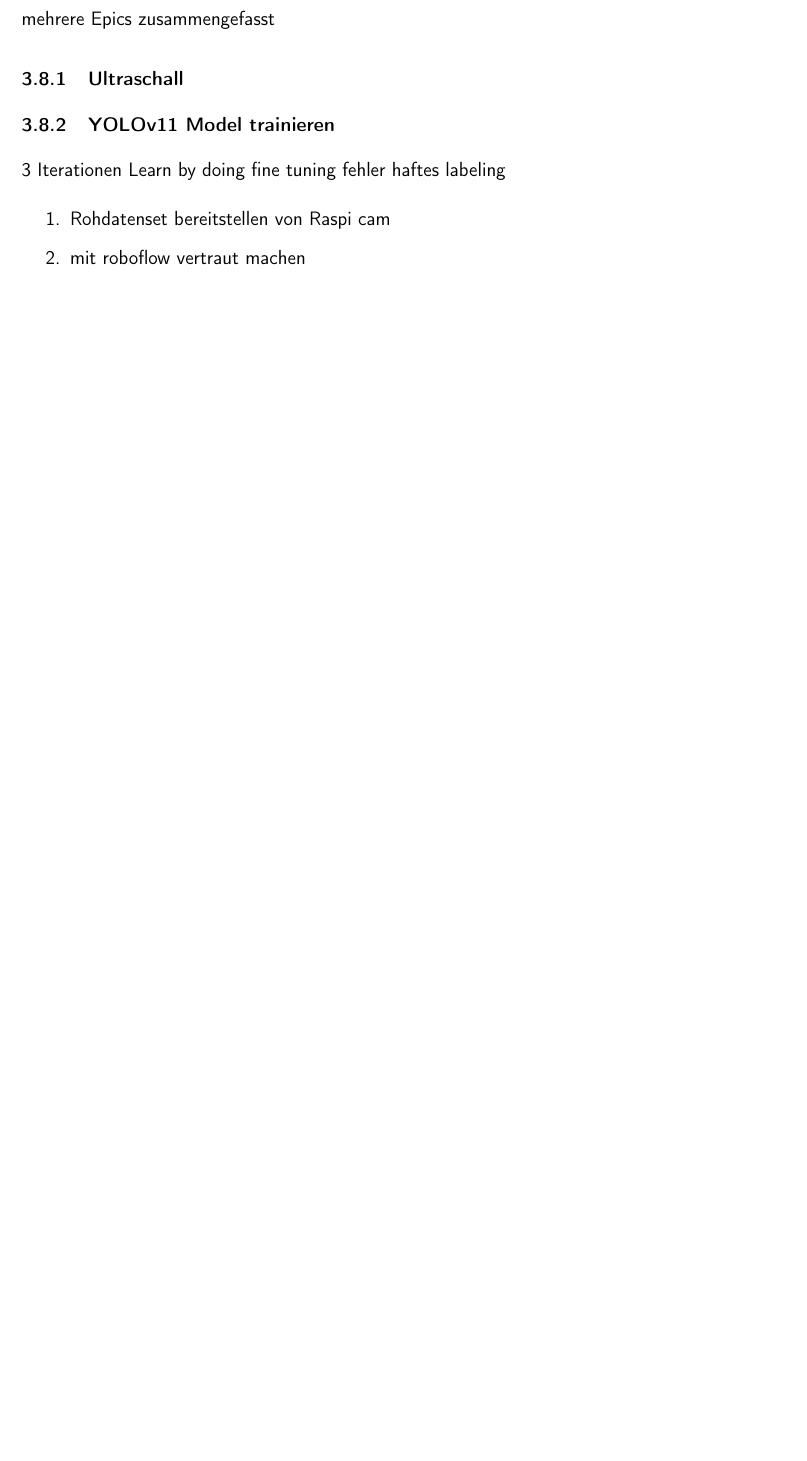
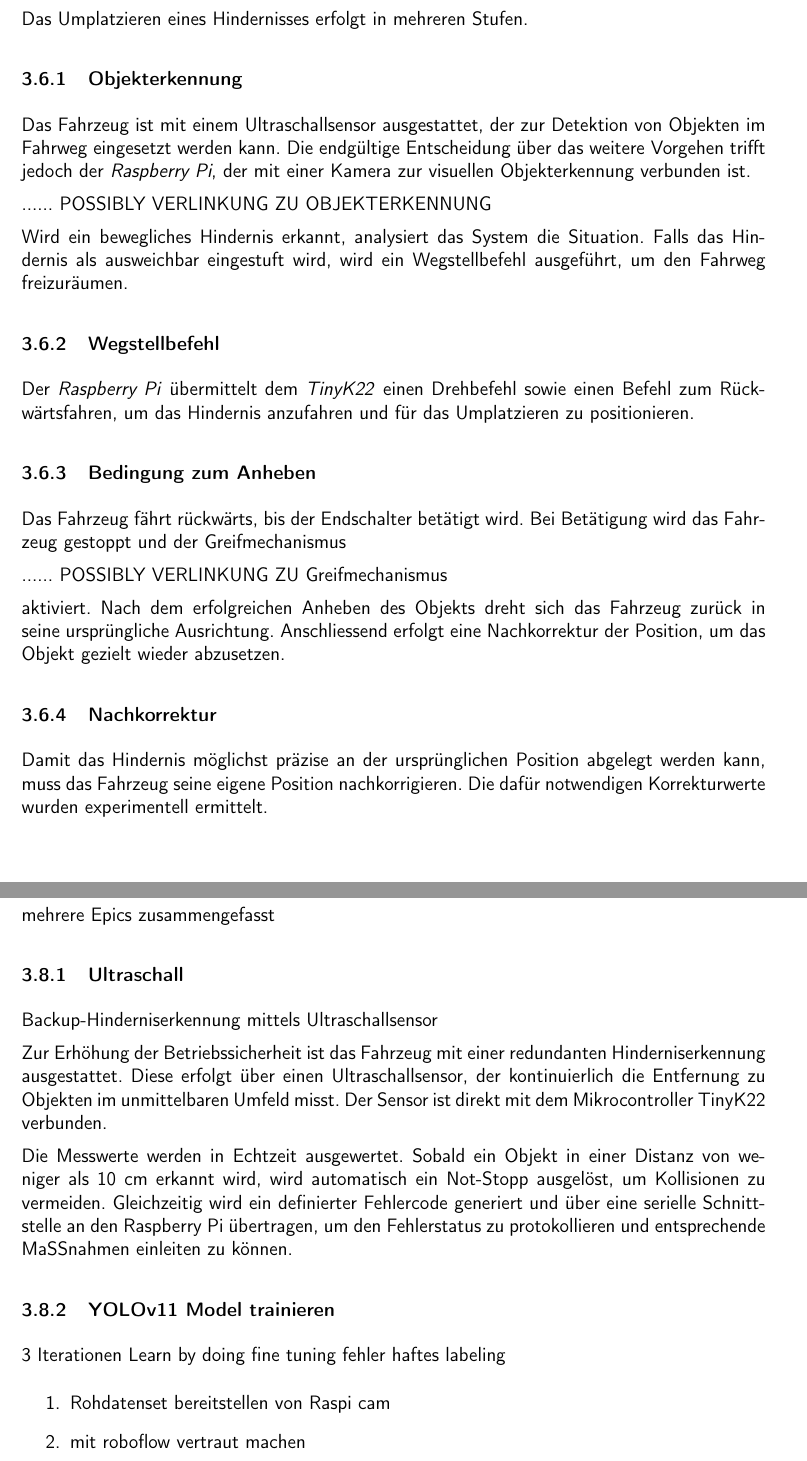
Before and after one commit to ameyer3/hslu-pren-2, a LaTeX document (main.tex, which reads parts/04b-hauptteil-sprint2.tex, parts/04c-hauptteil-sprint3.tex): part of page 28 of 64 before the commit and two parts of pages 26 and 28 of 64 after it, the two joined at a grey line, cut at the place of the change, the shorter picture padded with empty space. Compiled offline with XeLaTeX.

Commit message:
Changes from Overleaf

```diff
--- a/parts/04b-hauptteil-sprint2.tex
+++ b/parts/04b-hauptteil-sprint2.tex
@@ -178,7 +178,27 @@ Damit auch ohne Verbindung zu einem Tiny K22 eine lauffähige Version verfügbar
 %%%%%%%%%%%%%%%%%Epic 5%%%%%%%%%%%%%%%%%%%%%%%%%%%%%%%%%%%%%%%%%%%%%%%%%%%%%%%
 \subsection{Hindernis umplatzieren}
 
-...
+Das Umplatzieren eines Hindernisses erfolgt in mehreren Stufen.
+
+\subsubsection{Objekterkennung}
+Das Fahrzeug ist mit einem Ultraschallsensor ausgestattet, der zur Detektion von Objekten im Fahrweg eingesetzt werden kann. Die endgültige Entscheidung über das weitere Vorgehen trifft jedoch der \textit{Raspberry Pi}, der mit einer Kamera zur visuellen Objekterkennung verbunden ist.
+
+...... POSSIBLY VERLINKUNG ZU OBJEKTERKENNUNG
+
+Wird ein bewegliches Hindernis erkannt, analysiert das System die Situation. Falls das Hindernis als ausweichbar eingestuft wird, wird ein Wegstellbefehl ausgeführt, um den Fahrweg freizuräumen.
+
+\subsubsection{Wegstellbefehl}
+Der \textit{Raspberry Pi} übermittelt dem \textit{TinyK22} einen Drehbefehl sowie einen Befehl zum Rückwärtsfahren, um das Hindernis anzufahren und für das Umplatzieren zu positionieren.
+
+\subsubsection{Bedingung zum Anheben}
+Das Fahrzeug fährt rückwärts, bis der Endschalter betätigt wird. Bei Betätigung wird das Fahrzeug gestoppt und der Greifmechanismus
+
+...... POSSIBLY VERLINKUNG ZU Greifmechanismus
+
+aktiviert. Nach dem erfolgreichen Anheben des Objekts dreht sich das Fahrzeug zurück in seine ursprüngliche Ausrichtung. Anschliessend erfolgt eine Nachkorrektur der Position, um das Objekt gezielt wieder abzusetzen.
+
+\subsubsection{Nachkorrektur}
+Damit das Hindernis möglichst präzise an der ursprünglichen Position abgelegt werden kann, muss das Fahrzeug seine eigene Position nachkorrigieren. Die dafür notwendigen Korrekturwerte wurden experimentell ermittelt.
 
 
 \newpage
--- a/parts/04c-hauptteil-sprint3.tex
+++ b/parts/04c-hauptteil-sprint3.tex
@@ -5,6 +5,13 @@
 mehrere Epics zusammengefasst
 
 \subsubsection{Ultraschall}
+
+Backup-Hinderniserkennung mittels Ultraschallsensor
+
+Zur Erhöhung der Betriebssicherheit ist das Fahrzeug mit einer redundanten Hinderniserkennung ausgestattet. Diese erfolgt über einen Ultraschallsensor, der kontinuierlich die Entfernung zu Objekten im unmittelbaren Umfeld misst. Der Sensor ist direkt mit dem Mikrocontroller TinyK22 verbunden.
+
+Die Messwerte werden in Echtzeit ausgewertet. Sobald ein Objekt in einer Distanz von weniger als 10 cm erkannt wird, wird automatisch ein Not-Stopp ausgelöst, um Kollisionen zu vermeiden. Gleichzeitig wird ein definierter Fehlercode generiert und über eine serielle Schnittstelle an den Raspberry Pi übertragen, um den Fehlerstatus zu protokollieren und entsprechende Maßnahmen einleiten zu können.
+
 
 \subsubsection{YOLOv11 Model trainieren}
 3 Iterationen
```
Also changed, not shown: parts/04a-hauptteil-sprint1.tex (+4 -0 lines), parts/04d-hauptteil-sprint4.tex (+1 -1 lines).
